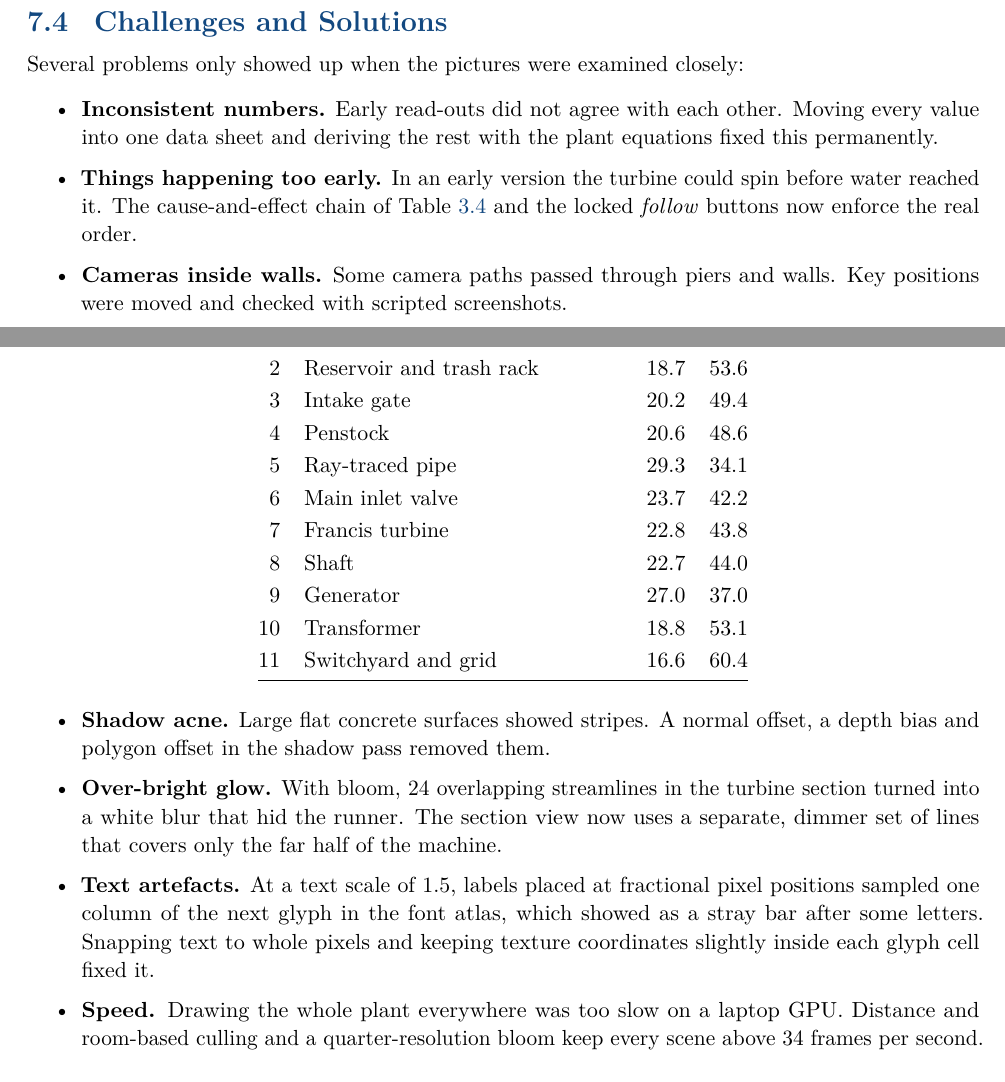
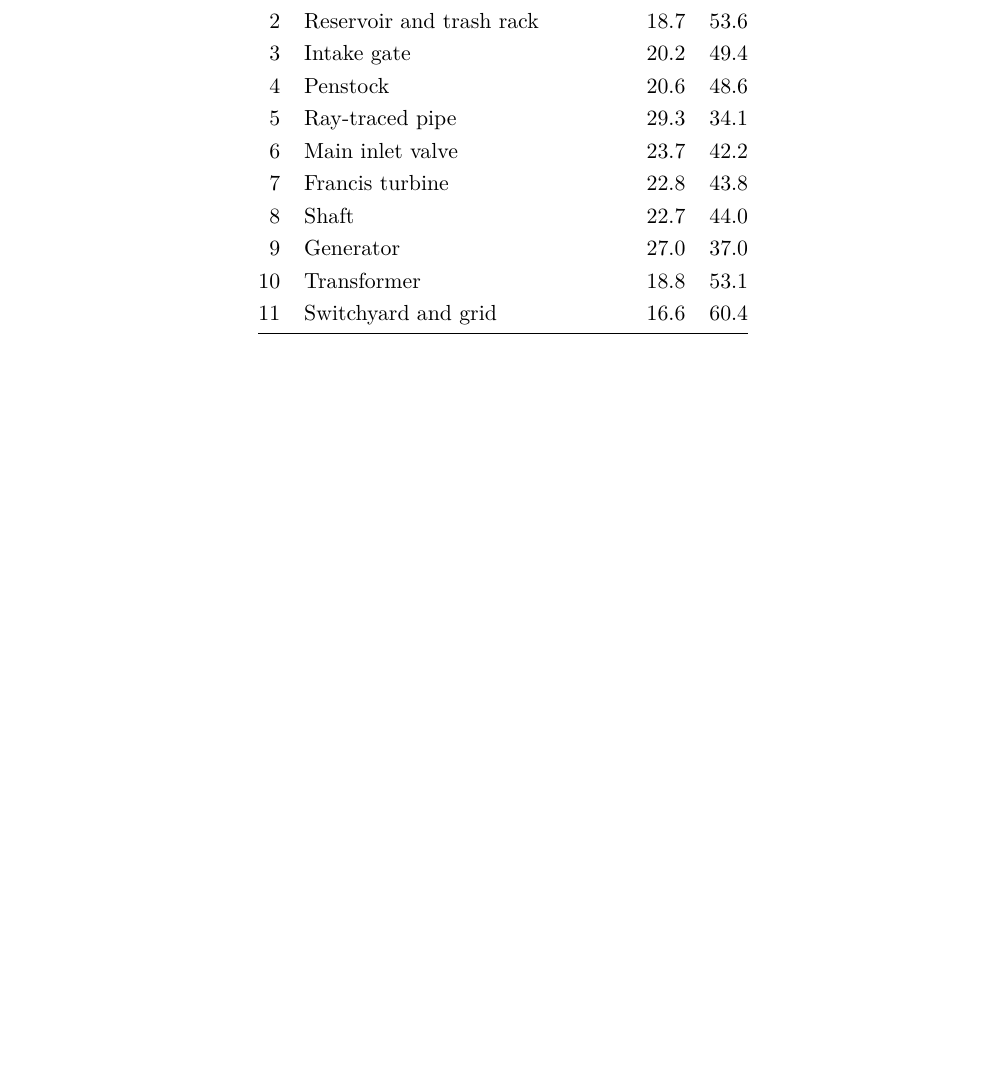
Before and after one commit to tahmidalbi/Hydro-electric-Powerplant-Simulation-with-OpenGL, a LaTeX document (HYDRO/report/main.tex): two parts of pages 33 and 34 of 38 before the commit and part of page 34 of 38 after it, the two joined at a grey line, cut at the place of the change, the shorter picture padded with empty space. Compiled offline with pdfLaTeX.

```diff
--- a/HYDRO/report/main.tex
+++ b/HYDRO/report/main.tex
@@ -1932,33 +1932,6 @@
 \end{tabular}
 \end{table}
 
-\section{Challenges and Solutions}
-
-Several problems only showed up when the pictures were examined closely:
-
-\begin{itemize}
-  \item \textbf{Inconsistent numbers.} Early read-outs did not agree with each other.
-        Moving every value into one data sheet and deriving the rest with the plant
-        equations fixed this permanently.
-  \item \textbf{Things happening too early.} In an early version the turbine could spin
-        before water reached it. The cause-and-effect chain of Table~\ref{tab:cause} and
-        the locked \emph{follow} buttons now enforce the real order.
-  \item \textbf{Cameras inside walls.} Some camera paths passed through piers and
-        walls. Key positions were moved and checked with scripted screenshots.
-  \item \textbf{Shadow acne.} Large flat concrete surfaces showed stripes. A normal
-        offset, a depth bias and polygon offset in the shadow pass removed them.
-  \item \textbf{Over-bright glow.} With bloom, 24 overlapping streamlines in the turbine
-        section turned into a white blur that hid the runner. The section view now uses a
-        separate, dimmer set of lines that covers only the far half of the machine.
-  \item \textbf{Text artefacts.} At a text scale of 1.5, labels placed at fractional
-        pixel positions sampled one column of the next glyph in the font atlas, which
-        showed as a stray bar after some letters. Snapping text to whole pixels and
-        keeping texture coordinates slightly inside each glyph cell fixed it.
-  \item \textbf{Speed.} Drawing the whole plant everywhere was too slow on a laptop GPU.
-        Distance and room-based culling and a quarter-resolution bloom keep every scene
-        above 34 frames per second.
-\end{itemize}
-
 \section{Limitations}
 
 \begin{itemize}
```
Also changed, not shown: readme.md (added), HYDRO/report/main.tex (4 more changed lines), 2 other files.
